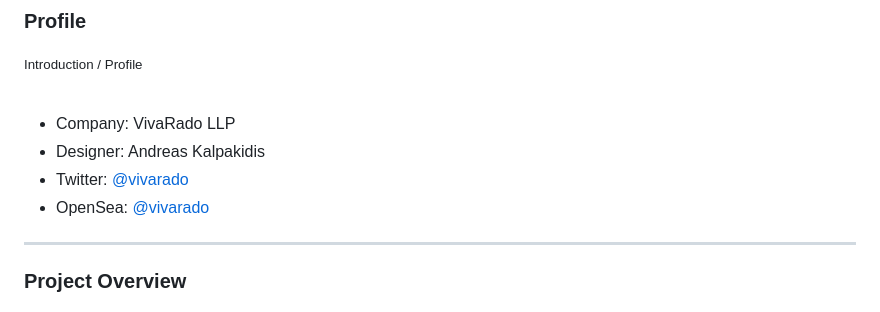
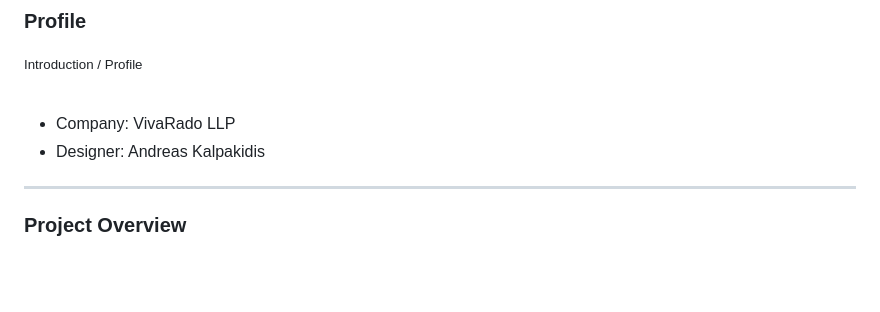
Before and after one commit to VivaRado/bip39ui, a Markdown page: README.md, the part around the change. GitHub-like rendering; blank space fills up the shorter version.

```diff
--- a/README.md
+++ b/README.md
@@ -38,9 +38,6 @@ BIP39 editable mnemonic with checksum recalculation, strength evaluation on a va
 
 *   Company: VivaRado LLP
 *   Designer: Andreas Kalpakidis
-*   Twitter: [@vivarado](https://twitter.com/VivaRado)
-*   OpenSea: [@vivarado](https://opensea.io/vivarado)
-
 
 ---
 
```
